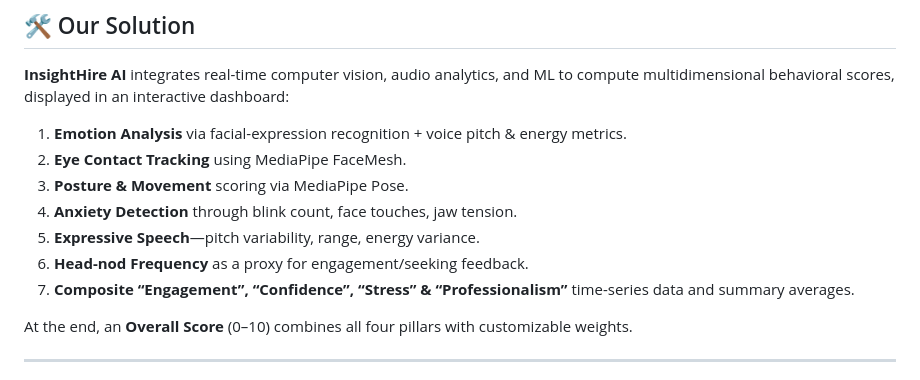
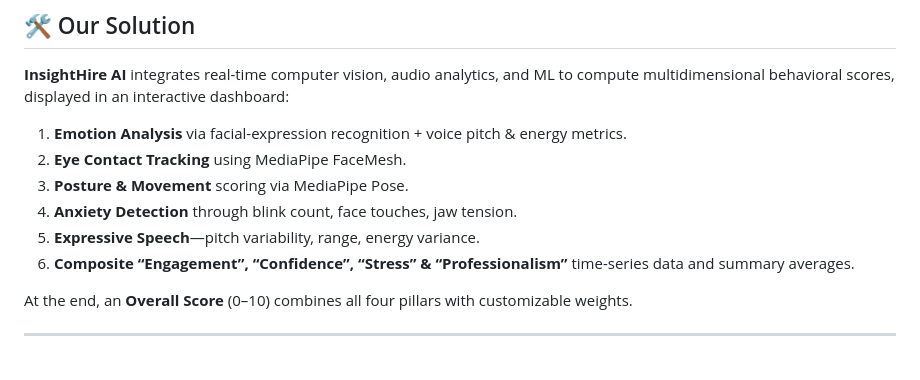
Before and after one commit to Uneeb808/AI-for-candidate-interview-analysis, a Markdown page: README.md, the part around the change. Drawn GitHub-style.

```diff
--- a/README.md
+++ b/README.md
@@ -29,8 +29,7 @@ In today’s remote-first world, traditional interviews rely heavily on subjecti
 3. **Posture & Movement** scoring via MediaPipe Pose.
 4. **Anxiety Detection** through blink count, face touches, jaw tension.
 5. **Expressive Speech**—pitch variability, range, energy variance.
-6. **Head-nod Frequency** as a proxy for engagement/seeking feedback.
-7. **Composite “Engagement”, “Confidence”, “Stress” & “Professionalism”** time-series data and summary averages.
+6. **Composite “Engagement”, “Confidence”, “Stress” & “Professionalism”** time-series data and summary averages.
 
 At the end, an **Overall Score** (0–10) combines all four pillars with customizable weights.
 
```
